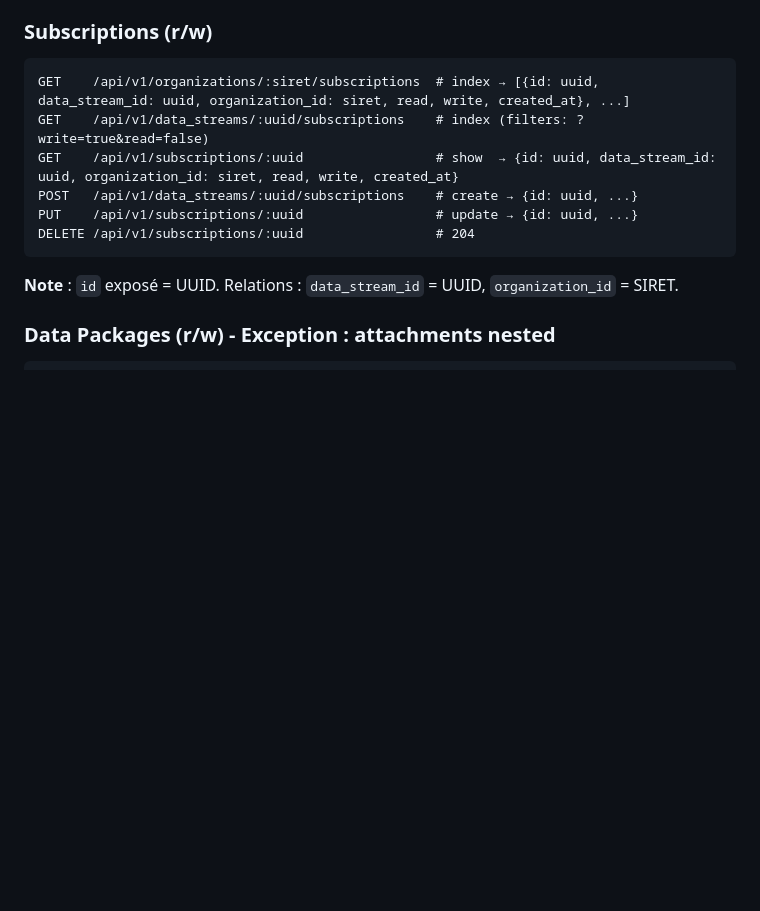
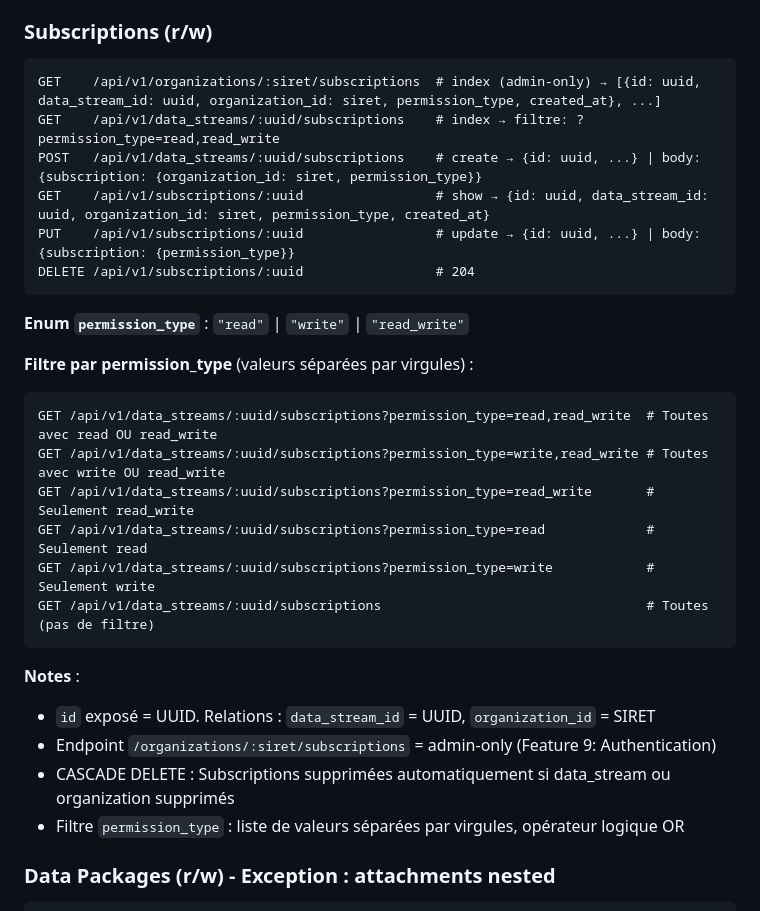
Before and after one commit to datagouv/hubee, a Markdown page: .ai/context/API.md, the part around the change. Drawn GitHub-style; blank space fills up the shorter version.

````diff
--- a/.ai/context/API.md
+++ b/.ai/context/API.md
@@ -55,15 +55,31 @@ DELETE /api/v1/data_streams/:uuid   (w)  # 204 (si aucune notification existante
 ### Subscriptions (r/w)
 
 ```http
-GET    /api/v1/organizations/:siret/subscriptions  # index → [{id: uuid, data_stream_id: uuid, organization_id: siret, read, write, created_at}, ...]
-GET    /api/v1/data_streams/:uuid/subscriptions    # index (filters: ?write=true&read=false)
-GET    /api/v1/subscriptions/:uuid                 # show  → {id: uuid, data_stream_id: uuid, organization_id: siret, read, write, created_at}
-POST   /api/v1/data_streams/:uuid/subscriptions    # create → {id: uuid, ...}
-PUT    /api/v1/subscriptions/:uuid                 # update → {id: uuid, ...}
+GET    /api/v1/organizations/:siret/subscriptions  # index (admin-only) → [{id: uuid, data_stream_id: uuid, organization_id: siret, permission_type, created_at}, ...]
+GET    /api/v1/data_streams/:uuid/subscriptions    # index → filtre: ?permission_type=read,read_write
+POST   /api/v1/data_streams/:uuid/subscriptions    # create → {id: uuid, ...} | body: {subscription: {organization_id: siret, permission_type}}
+GET    /api/v1/subscriptions/:uuid                 # show → {id: uuid, data_stream_id: uuid, organization_id: siret, permission_type, created_at}
+PUT    /api/v1/subscriptions/:uuid                 # update → {id: uuid, ...} | body: {subscription: {permission_type}}
 DELETE /api/v1/subscriptions/:uuid                 # 204
 ```
 
-**Note** : `id` exposé = UUID. Relations : `data_stream_id` = UUID, `organization_id` = SIRET.
+**Enum `permission_type`** : `"read"` | `"write"` | `"read_write"`
+
+**Filtre par permission_type** (valeurs séparées par virgules) :
+```http
+GET /api/v1/data_streams/:uuid/subscriptions?permission_type=read,read_write  # Toutes avec read OU read_write
+GET /api/v1/data_streams/:uuid/subscriptions?permission_type=write,read_write # Toutes avec write OU read_write
+GET /api/v1/data_streams/:uuid/subscriptions?permission_type=read_write       # Seulement read_write
+GET /api/v1/data_streams/:uuid/subscriptions?permission_type=read             # Seulement read
+GET /api/v1/data_streams/:uuid/subscriptions?permission_type=write            # Seulement write
+GET /api/v1/data_streams/:uuid/subscriptions                                  # Toutes (pas de filtre)
+```
+
+**Notes** :
+- `id` exposé = UUID. Relations : `data_stream_id` = UUID, `organization_id` = SIRET
+- Endpoint `/organizations/:siret/subscriptions` = admin-only (Feature 9: Authentication)
+- CASCADE DELETE : Subscriptions supprimées automatiquement si data_stream ou organization supprimés
+- Filtre `permission_type` : liste de valeurs séparées par virgules, opérateur logique OR
 
 ### Data Packages (r/w) - Exception : attachments nested
 
````
Also changed, not shown: .ai/context/DATABASE.md (+44 -35 lines).
